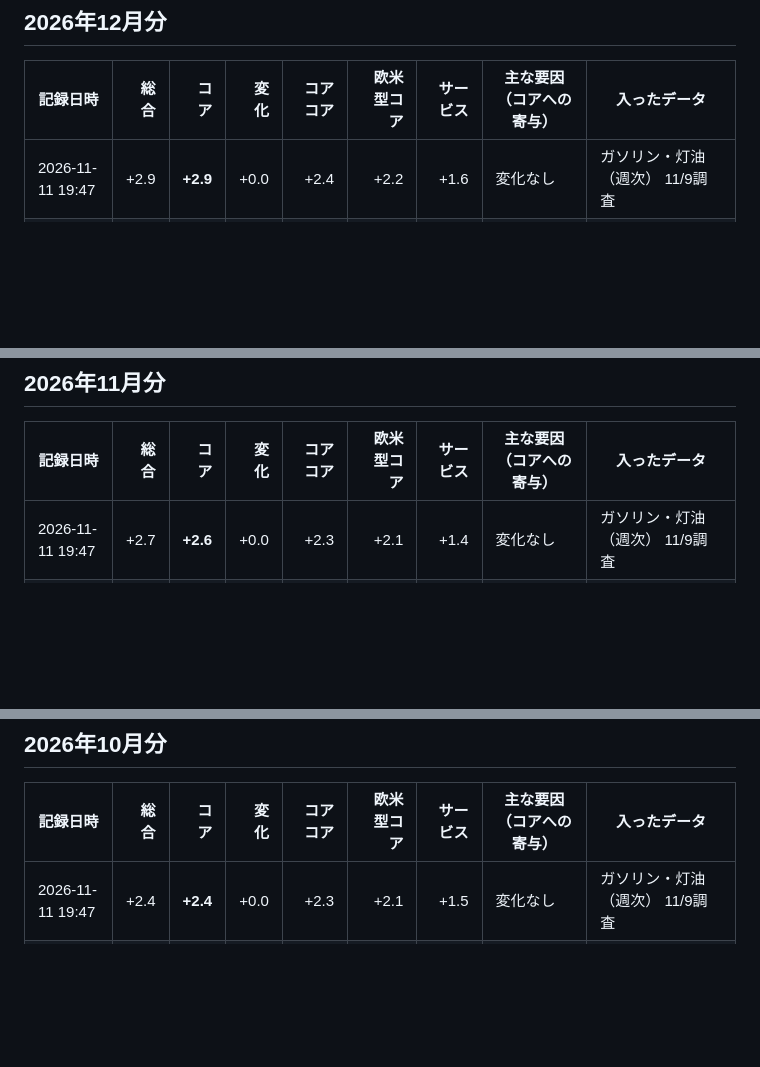
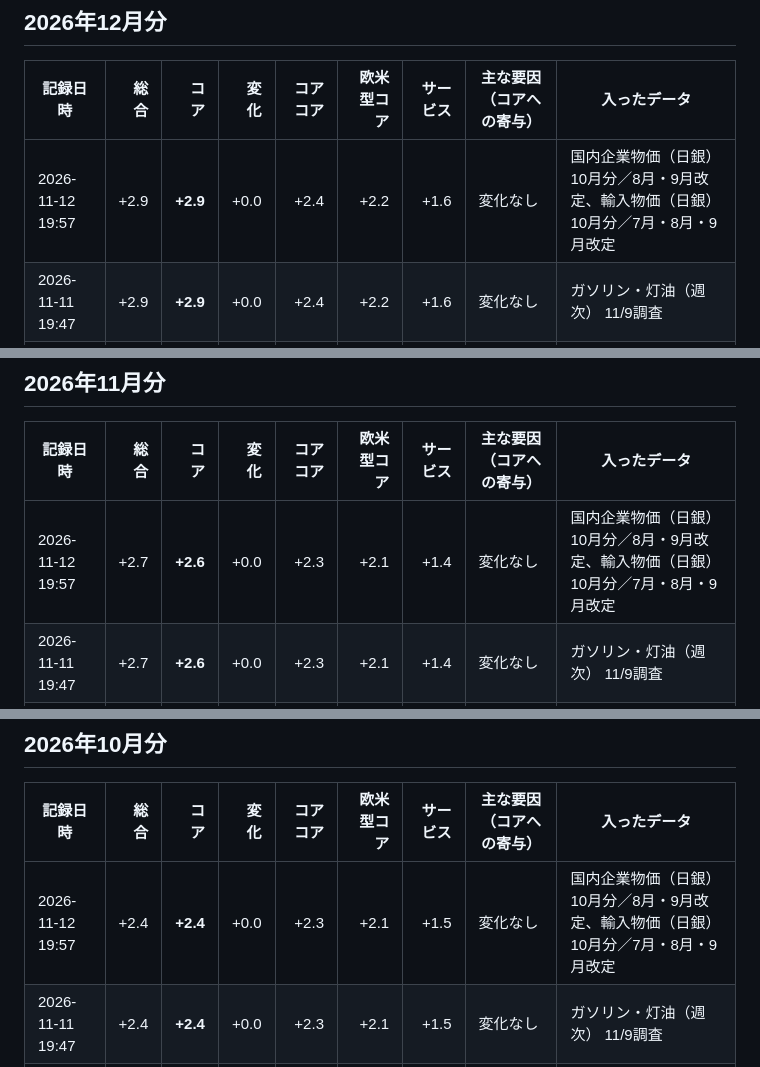
Before and after one commit to p72/jp-cpinow, a Markdown page: data/HISTORY.md, 3 parts joined by grey strips. Drawn GitHub-style; blank space fills up the shorter version.

```diff
--- a/data/HISTORY.md
+++ b/data/HISTORY.md
@@ -9,6 +9,7 @@
 
 | 記録日時 | 総合 | **コア** | 変化 | コアコア | 欧米型コア | サービス | 主な要因（コアへの寄与） | 入ったデータ |
 |---|---:|---:|---:|---:|---:|---:|---|---|
+| 2026-11-12 19:57 | +2.9 | **+2.9** | +0.0 | +2.4 | +2.2 | +1.6 | 変化なし | 国内企業物価（日銀） 10月分／8月・9月改定、輸入物価（日銀） 10月分／7月・8月・9月改定 |
 | 2026-11-11 19:47 | +2.9 | **+2.9** | +0.0 | +2.4 | +2.2 | +1.6 | 変化なし | ガソリン・灯油（週次） 11/9調査 |
 | 2026-11-10 20:02 | +3.0 | **+2.9** | +0.0 | +2.4 | +2.2 | +1.6 | 変化なし | 野菜小売価格（週次） 11/2調査 |
 | 2026-11-05 19:46 | +3.0 | **+2.9** | +0.0 | +2.4 | +2.2 | +1.6 | 変化なし | ドル円 10月分、ガソリン・灯油（週次） 11/2調査 |
@@ -24,6 +25,7 @@
 
 | 記録日時 | 総合 | **コア** | 変化 | コアコア | 欧米型コア | サービス | 主な要因（コアへの寄与） | 入ったデータ |
 |---|---:|---:|---:|---:|---:|---:|---|---|
+| 2026-11-12 19:57 | +2.7 | **+2.6** | +0.0 | +2.3 | +2.1 | +1.4 | 変化なし | 国内企業物価（日銀） 10月分／8月・9月改定、輸入物価（日銀） 10月分／7月・8月・9月改定 |
 | 2026-11-11 19:47 | +2.7 | **+2.6** | +0.0 | +2.3 | +2.1 | +1.4 | 変化なし | ガソリン・灯油（週次） 11/9調査 |
 | 2026-11-10 20:02 | +2.8 | **+2.6** | +0.0 | +2.3 | +2.1 | +1.4 | 変化なし | 野菜小売価格（週次） 11/2調査 |
 | 2026-11-05 19:46 | +2.8 | **+2.6** | +0.0 | +2.3 | +2.1 | +1.4 | 変化なし | ドル円 10月分、ガソリン・灯油（週次） 11/2調査 |
@@ -39,6 +41,7 @@
 
 | 記録日時 | 総合 | **コア** | 変化 | コアコア | 欧米型コア | サービス | 主な要因（コアへの寄与） | 入ったデータ |
 |---|---:|---:|---:|---:|---:|---:|---|---|
+| 2026-11-12 19:57 | +2.4 | **+2.4** | +0.0 | +2.3 | +2.1 | +1.5 | 変化なし | 国内企業物価（日銀） 10月分／8月・9月改定、輸入物価（日銀） 10月分／7月・8月・9月改定 |
 | 2026-11-11 19:47 | +2.4 | **+2.4** | +0.0 | +2.3 | +2.1 | +1.5 | 変化なし | ガソリン・灯油（週次） 11/9調査 |
 | 2026-11-10 20:02 | +2.5 | **+2.4** | +0.0 | +2.3 | +2.1 | +1.5 | 変化なし | 野菜小売価格（週次） 11/2調査 |
 | 2026-11-05 19:46 | +2.5 | **+2.4** | +0.0 | +2.3 | +2.1 | +1.5 | 変化なし | ドル円 10月分、ガソリン・灯油（週次） 11/2調査 |
```
Also changed, not shown: README.md (+3 -3 lines), output/history.png, output/latest.png, output/report_202610_20261112.png (added), 7 other files.
